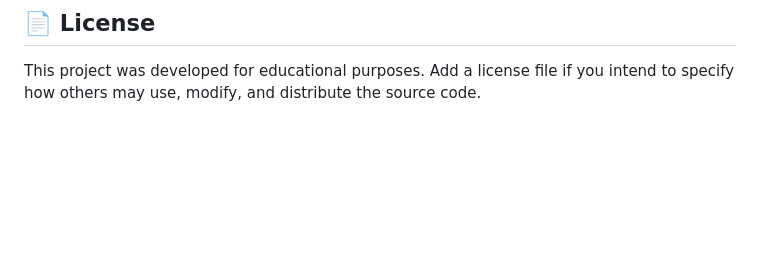
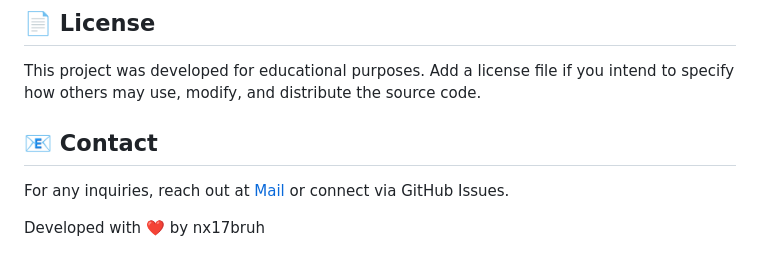
Before and after one commit to nx17bruh/SmartHome, a Markdown page: README.md, the part around the change. Drawn GitHub-style; blank space fills up the shorter version.

Commit message:
Add contact section to README
Added contact information for inquiries and developer attribution.

```diff
--- a/README.md
+++ b/README.md
@@ -198,3 +198,9 @@ The prototype demonstrates:
 ## 📄 License
 
 This project was developed for educational purposes. Add a license file if you intend to specify how others may use, modify, and distribute the source code.
+
+## 📧 Contact
+
+For any inquiries, reach out at  [Mail](mailto:nx17bruh@gmail.com) or connect via GitHub Issues.
+
+Developed with ❤️ by nx17bruh
```
